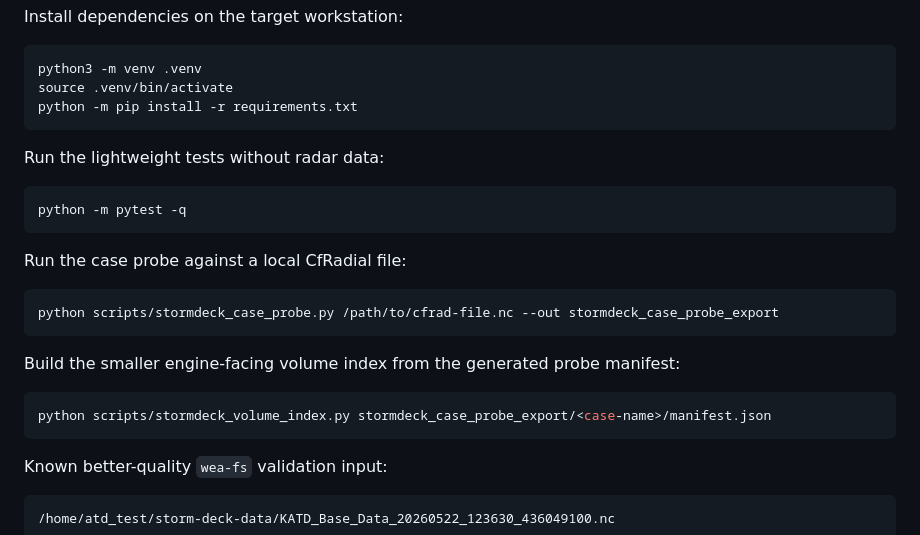
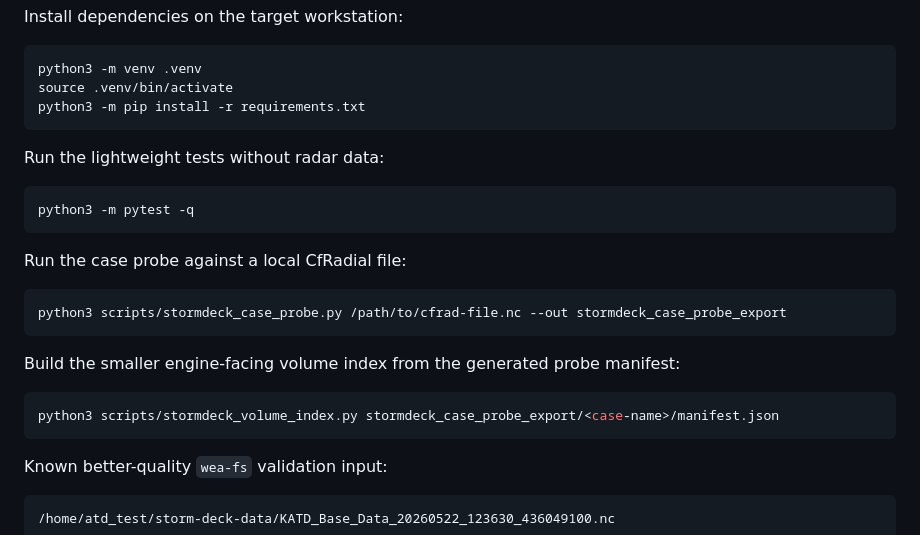
Before and after one commit to clawdjons-code/StormDeck, a Markdown page: README.md, the part around the change. Drawn GitHub-style.

Commit message:
docs: use python3 in StormDeck prototype commands

````diff
--- a/README.md
+++ b/README.md
@@ -29,25 +29,25 @@ Install dependencies on the target workstation:
 ```bash
 python3 -m venv .venv
 source .venv/bin/activate
-python -m pip install -r requirements.txt
+python3 -m pip install -r requirements.txt
 ```
 
 Run the lightweight tests without radar data:
 
 ```bash
-python -m pytest -q
+python3 -m pytest -q
 ```
 
 Run the case probe against a local CfRadial file:
 
 ```bash
-python scripts/stormdeck_case_probe.py /path/to/cfrad-file.nc --out stormdeck_case_probe_export
+python3 scripts/stormdeck_case_probe.py /path/to/cfrad-file.nc --out stormdeck_case_probe_export
 ```
 
 Build the smaller engine-facing volume index from the generated probe manifest:
 
 ```bash
-python scripts/stormdeck_volume_index.py stormdeck_case_probe_export/<case-name>/manifest.json
+python3 scripts/stormdeck_volume_index.py stormdeck_case_probe_export/<case-name>/manifest.json
 ```
 
 Known better-quality `wea-fs` validation input:
````
